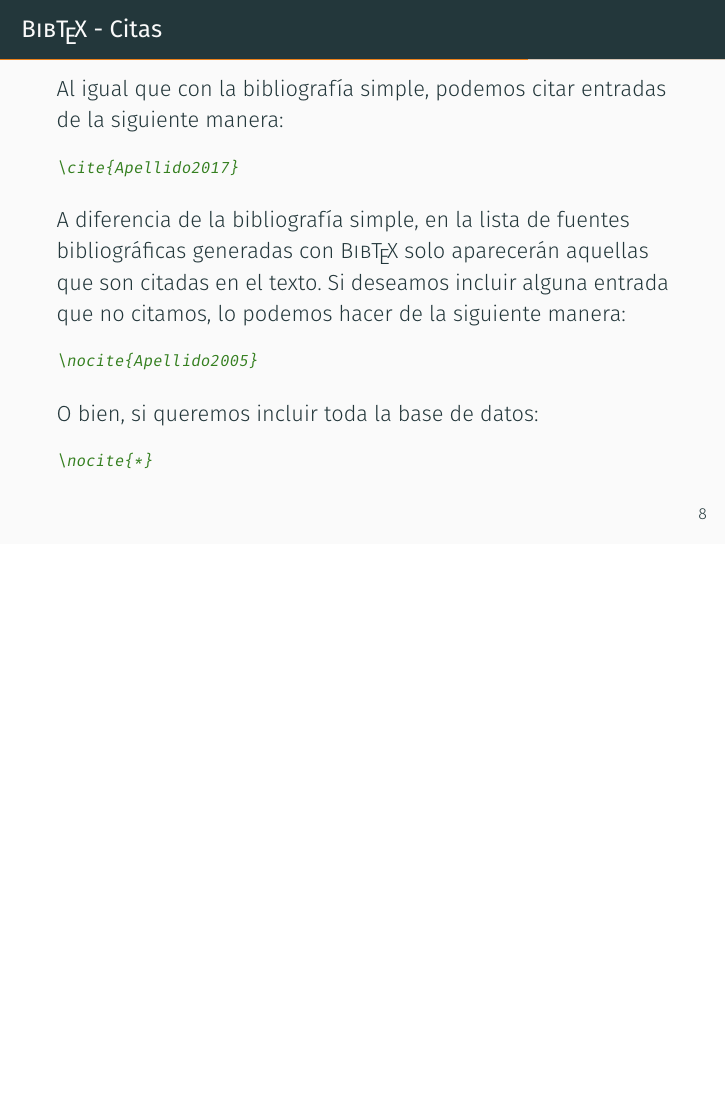
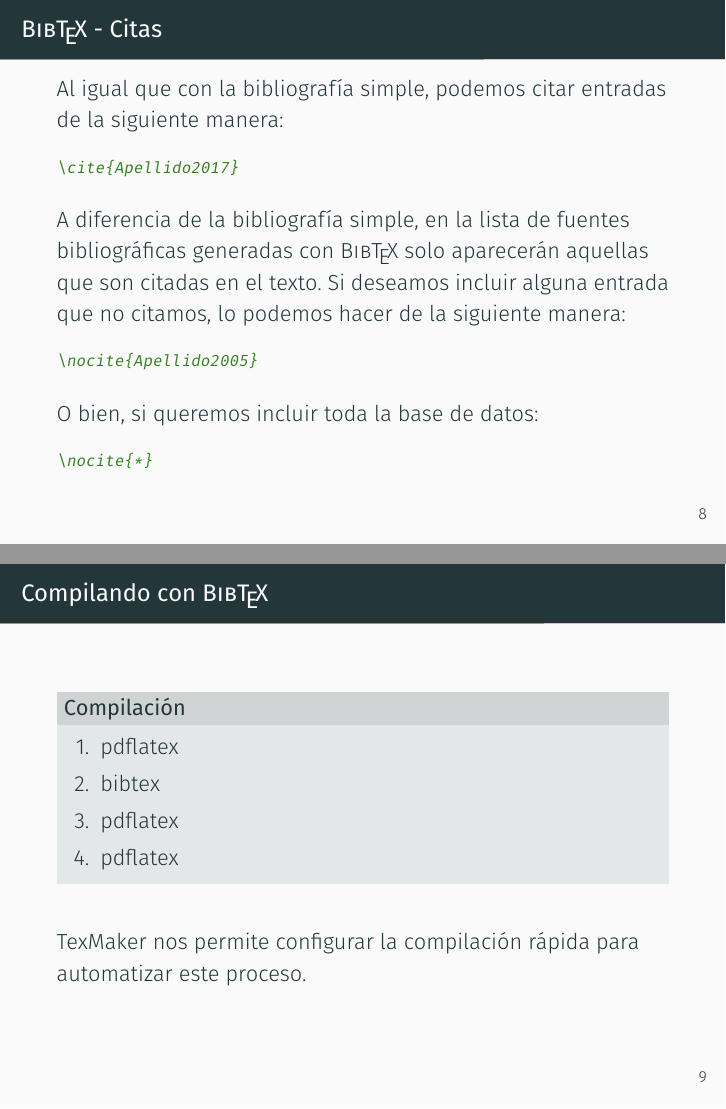
Before and after one commit to santisoler/taller-latex, LaTeX slides (beamer-clase3/beamer-clase3.tex): page 12 of 15 before the commit and pages 12 and 13 of 16 after it, the two joined at a grey line, the shorter picture padded with empty space. Compiled offline with XeLaTeX; a missing font is replaced by an installed copy or a similar font.

Commit message:
Agregada compilacion con bibtex en beamer-clase3

```diff
--- a/beamer-clase3/beamer-clase3.tex
+++ b/beamer-clase3/beamer-clase3.tex
@@ -171,6 +171,28 @@ O bien, si queremos incluir toda la base de datos:
 \end{frame}
 
 
+\begin{frame}[fragile]{Compilando con \BibTeX{}}
+
+\metroset{block=fill}
+\begin{block}{Compilación}
+\begin{enumerate}
+\item pdflatex
+\item bibtex
+\item pdflatex
+\item pdflatex
+\end{enumerate}
+\end{block}
+
+\vspace{1em}
+
+%~ \metroset{block=fill}
+%~ \begin{block}{}
+TexMaker nos permite configurar la compilación rápida para automatizar este proceso.
+%~ \end{block}
+
+\end{frame}
+
+
 \begin{frame}[fragile]{\BibTeX{} - Estilos de Bibliografía}
 
 Existen varios estilos de bibliografía:
```
